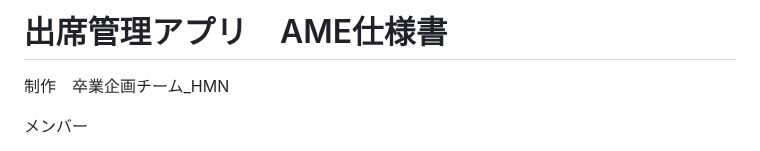
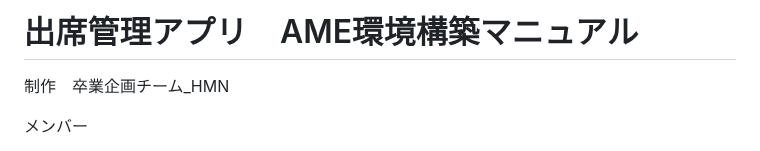
Before and after one commit to itc-n22030/AME, a Markdown page: README.md, the part around the change. GitHub-like rendering.

```diff
--- a/README.md
+++ b/README.md
@@ -1,4 +1,4 @@
-# 出席管理アプリ　AME仕様書
+# 出席管理アプリ　AME環境構築マニュアル
 制作　卒業企画チーム_HMN
 
 メンバー
```
